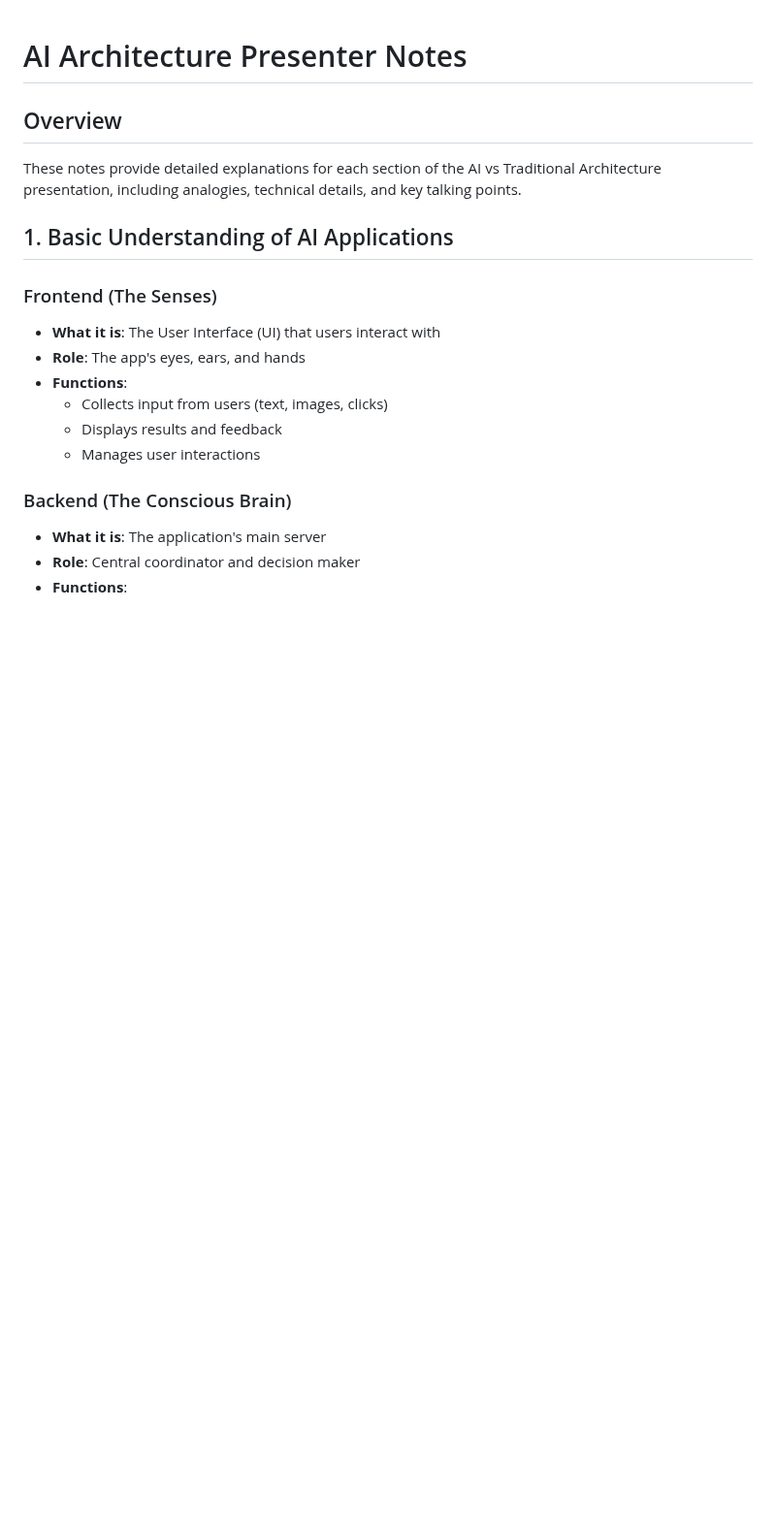
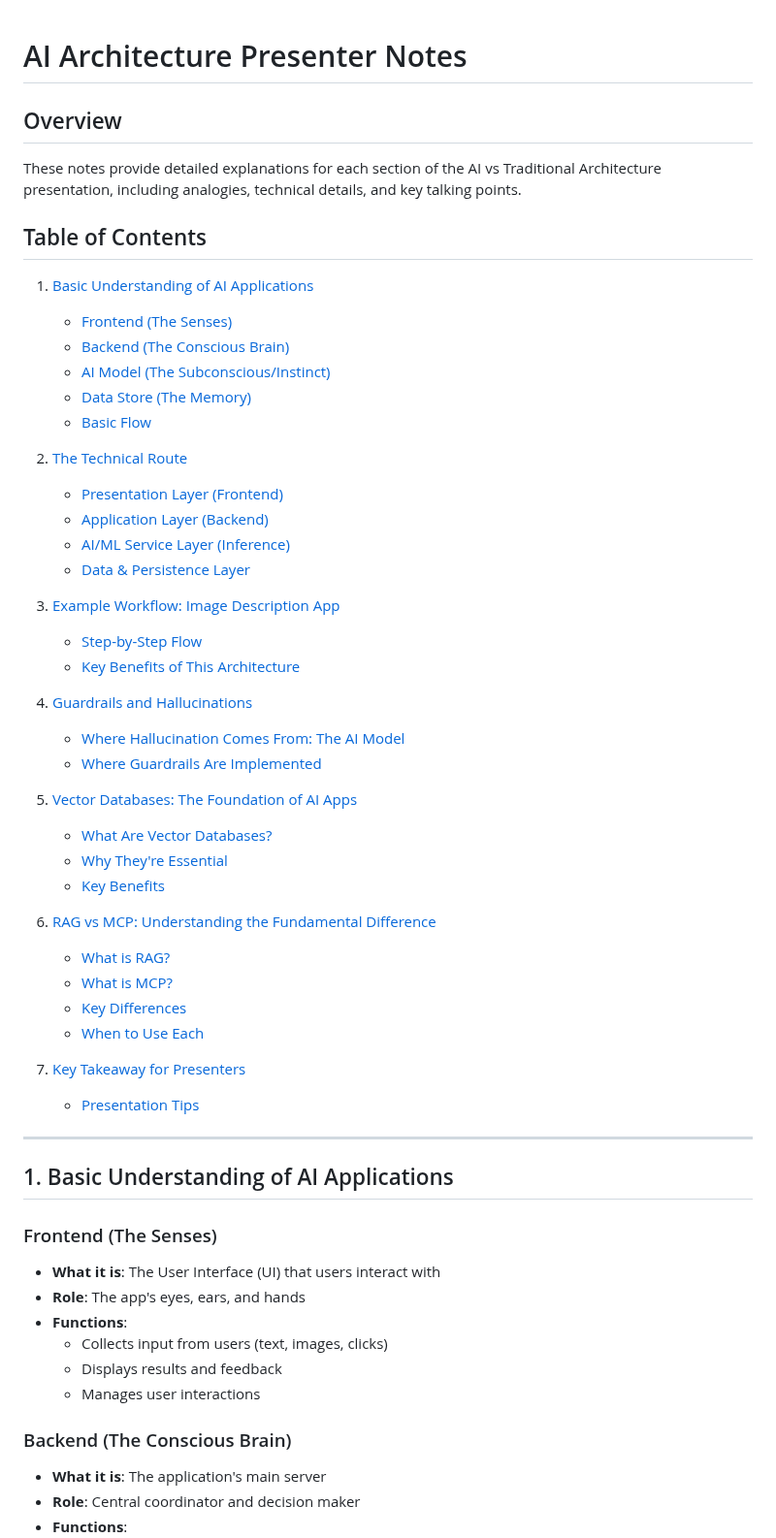
Before and after one commit to theharithsa/Presentations, a Markdown page: 1_AI_Architecture/presenter_notes.md, the part around the change. Shown at 97% size. GitHub-like rendering; blank space fills up the shorter version.

Commit message:
Add table of contents to presenter notes
Introduced a detailed table of contents to the AI Architecture presenter notes for easier navigation and reference of key sections and topics.

```diff
--- a/1_AI_Architecture/presenter_notes.md
+++ b/1_AI_Architecture/presenter_notes.md
@@ -3,6 +3,45 @@
 ## Overview
 
 These notes provide detailed explanations for each section of the AI vs Traditional Architecture presentation, including analogies, technical details, and key talking points.
+
+## Table of Contents
+
+1. [Basic Understanding of AI Applications](#1-basic-understanding-of-ai-applications)
+   - [Frontend (The Senses)](#frontend-the-senses)
+   - [Backend (The Conscious Brain)](#backend-the-conscious-brain)
+   - [AI Model (The Subconscious/Instinct)](#ai-model-the-subconsciousinstinct)
+   - [Data Store (The Memory)](#data-store-the-memory)
+   - [Basic Flow](#basic-flow)
+
+2. [The Technical Route](#2-the-technical-route)
+   - [Presentation Layer (Frontend)](#presentation-layer-frontend)
+   - [Application Layer (Backend)](#application-layer-backend)
+   - [AI/ML Service Layer (Inference)](#aiml-service-layer-inference)
+   - [Data & Persistence Layer](#data--persistence-layer)
+
+3. [Example Workflow: Image Description App](#3-example-workflow-image-description-app)
+   - [Step-by-Step Flow](#step-by-step-flow)
+   - [Key Benefits of This Architecture](#key-benefits-of-this-architecture)
+
+4. [Guardrails and Hallucinations](#4-guardrails-and-hallucinations)
+   - [Where Hallucination Comes From: The AI Model](#where-hallucination-comes-from-the-ai-model)
+   - [Where Guardrails Are Implemented](#where-guardrails-are-implemented-across-the-architecture)
+
+5. [Vector Databases: The Foundation of AI Apps](#5-vector-databases-the-foundation-of-ai-apps)
+   - [What Are Vector Databases?](#what-are-vector-databases)
+   - [Why They're Essential](#why-theyre-essential)
+   - [Key Benefits](#key-benefits)
+
+6. [RAG vs MCP: Understanding the Fundamental Difference](#6-rag-vs-mcp-understanding-the-fundamental-difference)
+   - [What is RAG?](#what-is-rag)
+   - [What is MCP?](#what-is-mcp)
+   - [Key Differences](#key-differences)
+   - [When to Use Each](#when-to-use-each)
+
+7. [Key Takeaway for Presenters](#key-takeaway-for-presenters)
+   - [Presentation Tips](#presentation-tips)
+
+---
 
 ## 1. Basic Understanding of AI Applications
 
```
